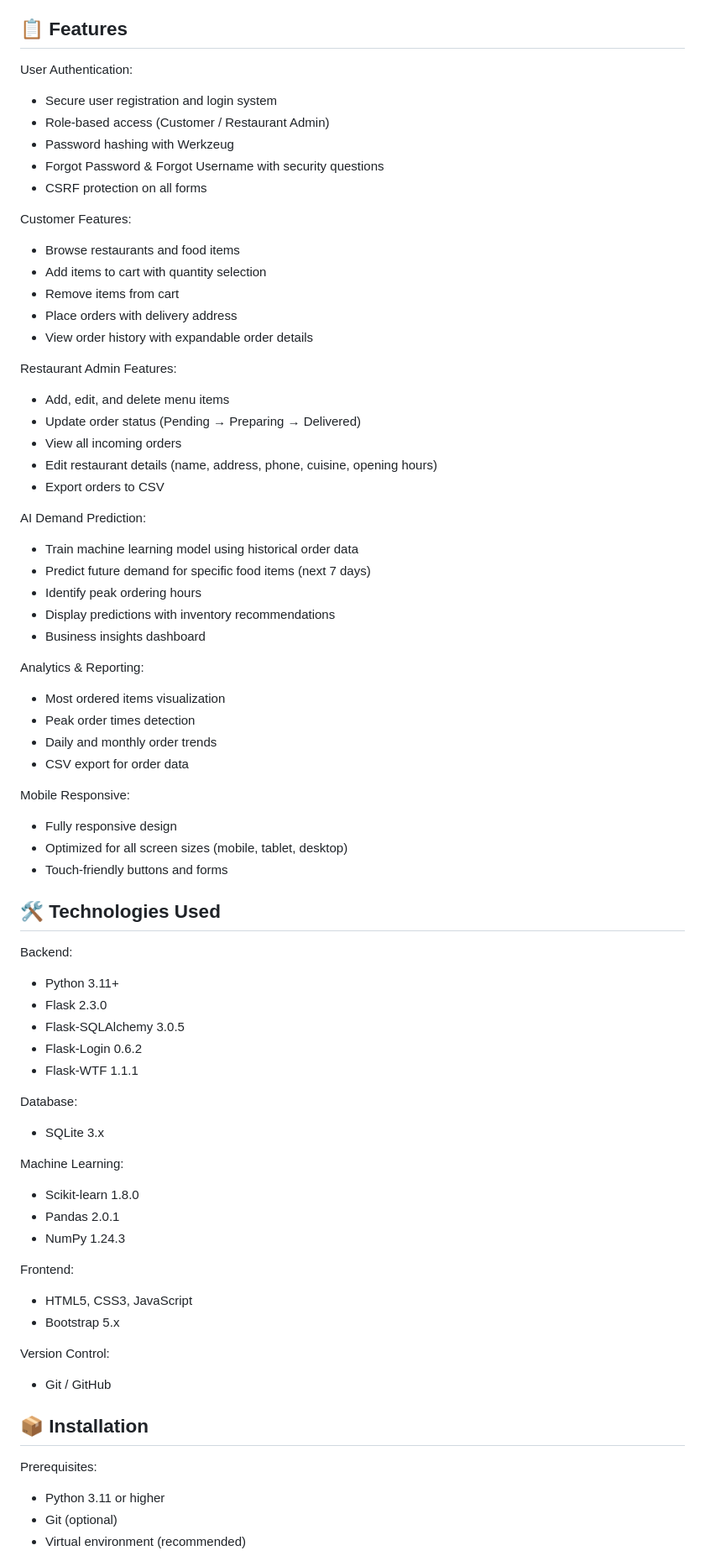
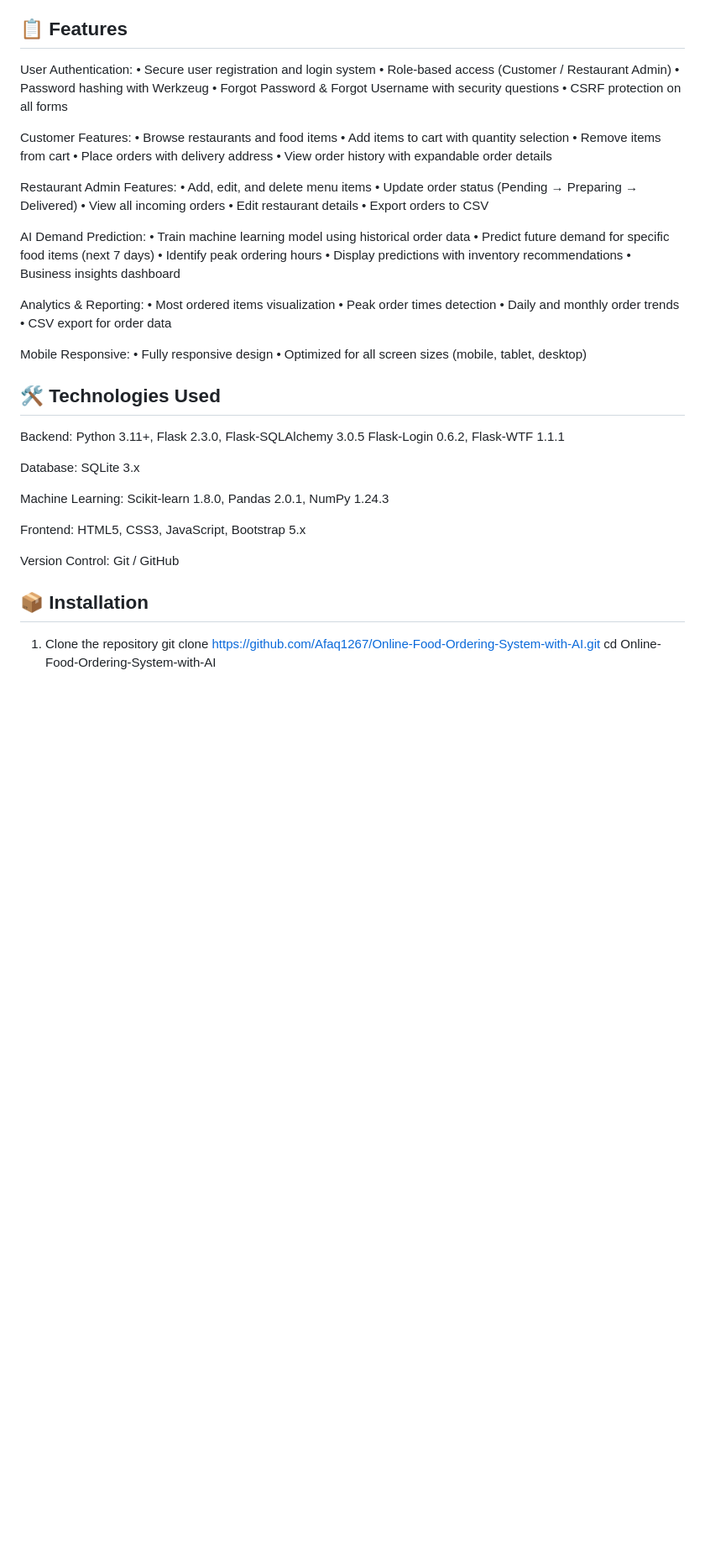
Before and after one commit to Afaq1267/Online-Food-Ordering-System-with-AI, a Markdown page: README.md, the part around one of its changes. Shown at 84% size. Rendered like a GitHub page; blank space fills up the shorter version.

```diff
--- a/README.md
+++ b/README.md
@@ -8,76 +8,63 @@ A full-featured web-based food ordering system with integrated machine learning
 -----------
 
 User Authentication:
-- Secure user registration and login system
-- Role-based access (Customer / Restaurant Admin)
-- Password hashing with Werkzeug
-- Forgot Password & Forgot Username with security questions
-- CSRF protection on all forms
+• Secure user registration and login system
+• Role-based access (Customer / Restaurant Admin)
+• Password hashing with Werkzeug
+• Forgot Password & Forgot Username with security questions
+• CSRF protection on all forms
 
 Customer Features:
-- Browse restaurants and food items
-- Add items to cart with quantity selection
-- Remove items from cart
-- Place orders with delivery address
-- View order history with expandable order details
+• Browse restaurants and food items
+• Add items to cart with quantity selection
+• Remove items from cart
+• Place orders with delivery address
+• View order history with expandable order details
 
 Restaurant Admin Features:
-- Add, edit, and delete menu items
-- Update order status (Pending → Preparing → Delivered)
-- View all incoming orders
-- Edit restaurant details (name, address, phone, cuisine, opening hours)
-- Export orders to CSV
+• Add, edit, and delete menu items
+• Update order status (Pending → Preparing → Delivered)
+• View all incoming orders
+• Edit restaurant details
+• Export orders to CSV
 
 AI Demand Prediction:
-- Train machine learning model using historical order data
-- Predict future demand for specific food items (next 7 days)
-- Identify peak ordering hours
-- Display predictions with inventory recommendations
-- Business insights dashboard
+• Train machine learning model using historical order data
+• Predict future demand for specific food items (next 7 days)
+• Identify peak ordering hours
+• Display predictions with inventory recommendations
+• Business insights dashboard
 
 Analytics & Reporting:
-- Most ordered items visualization
-- Peak order times detection
-- Daily and monthly order trends
-- CSV export for order data
+• Most ordered items visualization
+• Peak order times detection
+• Daily and monthly order trends
+• CSV export for order data
 
 Mobile Responsive:
-- Fully responsive design
-- Optimized for all screen sizes (mobile, tablet, desktop)
-- Touch-friendly buttons and forms
+• Fully responsive design
+• Optimized for all screen sizes (mobile, tablet, desktop)
 
 
 🛠️ Technologies Used
 --------------------
 
-Backend:
-- Python 3.11+
-- Flask 2.3.0
-- Flask-SQLAlchemy 3.0.5
-- Flask-Login 0.6.2
-- Flask-WTF 1.1.1
+Backend:          Python 3.11+, Flask 2.3.0, Flask-SQLAlchemy 3.0.5
+                  Flask-Login 0.6.2, Flask-WTF 1.1.1
 
-Database:
-- SQLite 3.x
+Database:         SQLite 3.x
 
-Machine Learning:
-- Scikit-learn 1.8.0
-- Pandas 2.0.1
-- NumPy 1.24.3
+Machine Learning: Scikit-learn 1.8.0, Pandas 2.0.1, NumPy 1.24.3
 
-Frontend:
-- HTML5, CSS3, JavaScript
-- Bootstrap 5.x
+Frontend:         HTML5, CSS3, JavaScript, Bootstrap 5.x
 
-Version Control:
-- Git / GitHub
+Version Control:  Git / GitHub
 
 
 📦 Installation
 ---------------
 
-Prerequisites:
-- Python 3.11 or higher
-- Git (optional)
-- Virtual environment (recommended)
+1. Clone the repository
+   git clone https://github.com/Afaq1267/Online-Food-Ordering-System-with-AI.git
+   cd Online-Food-Ordering-System-with-AI
 
```
Also changed, not shown: other parts of README.md (+70 -138 lines).
